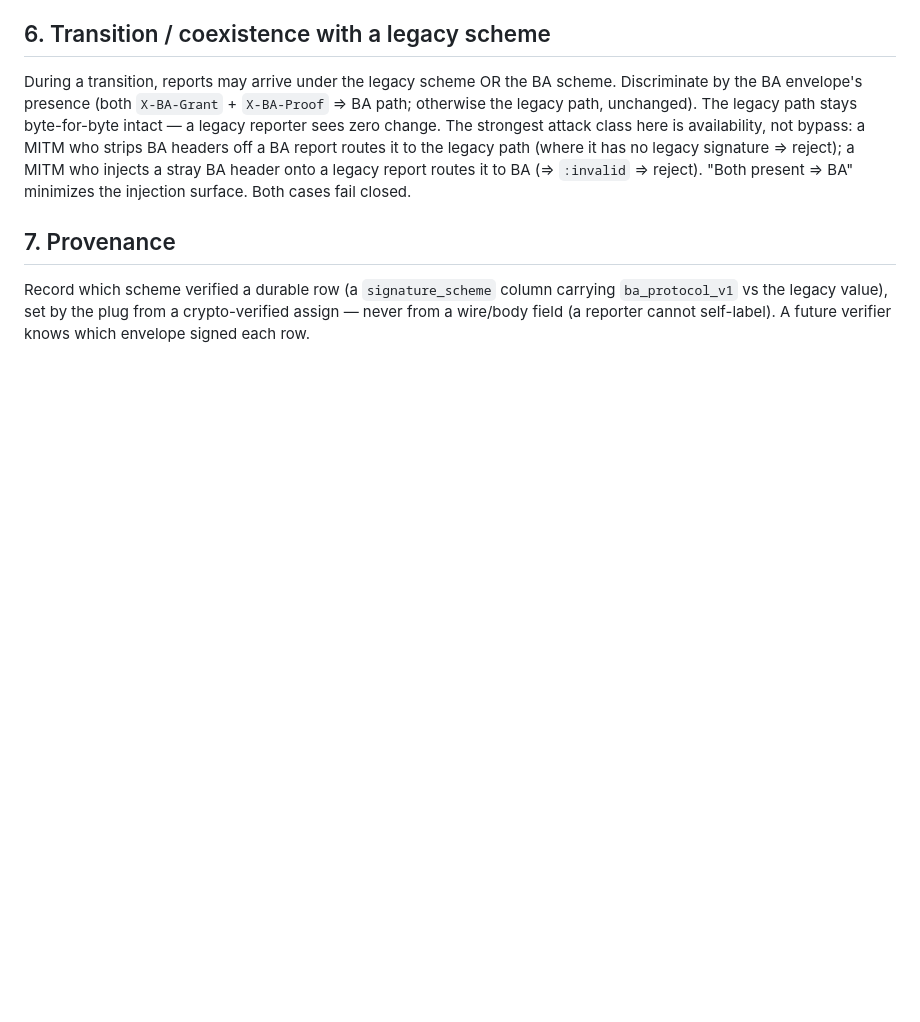
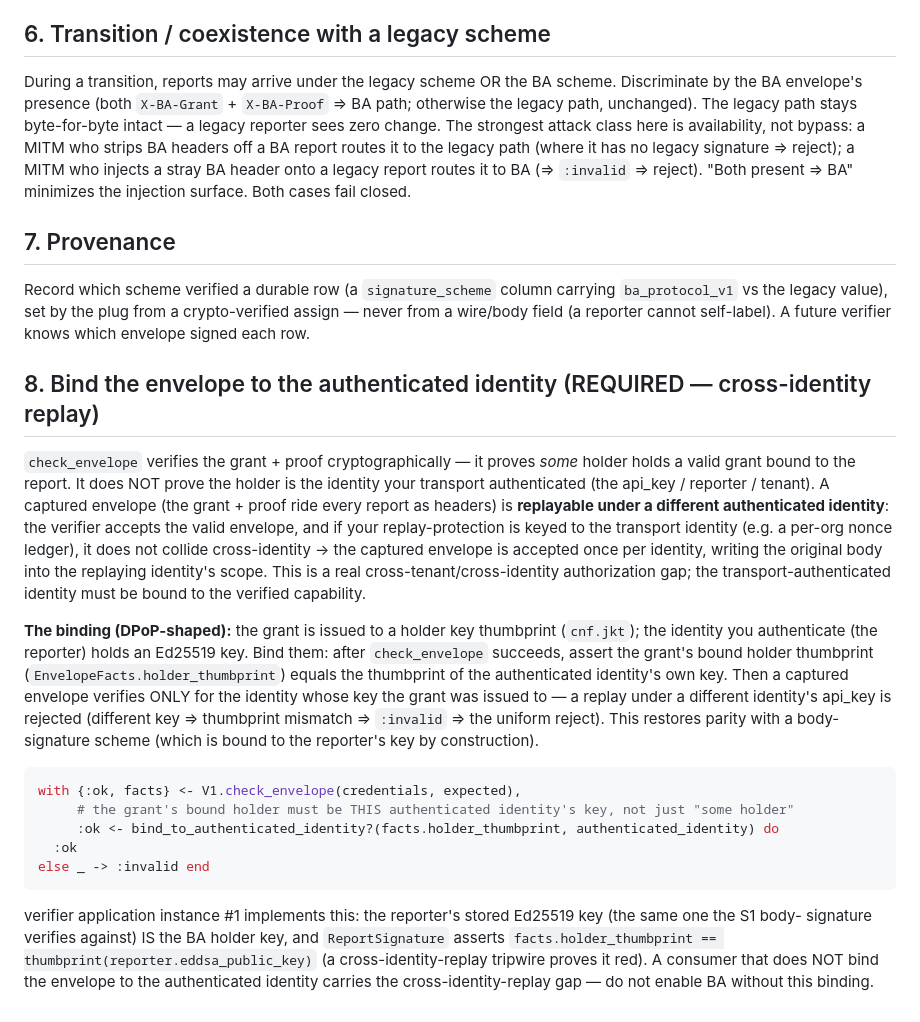
Before and after one commit to baselabs/bounded_authority_report_adapter, a Markdown page: docs/consumer-integration.md, the part around the change. GitHub-like rendering; blank space fills up the shorter version.

Commit message:
docs(ra5): consumer guide §8 — bind the envelope to the authenticated identity (cross-identity replay, REQUIRED)
Cross-vendor found verifier application's BA path didn't bind the verified envelope to the
reporter. This is a UNIVERSAL consumer-contract requirement (any verifier of these
envelopes has the same cross-identity replay risk), so the guide documents it as §8:
after check_envelope, assert the grant's holder_thumbprint == the authenticated
identity's key. A consumer that does NOT bind carries the gap.

````diff
--- a/docs/consumer-integration.md
+++ b/docs/consumer-integration.md
@@ -123,3 +123,37 @@ minimizes the injection surface. Both cases fail closed.
 Record which scheme verified a durable row (a `signature_scheme` column carrying `ba_protocol_v1`
 vs the legacy value), set by the plug from a crypto-verified assign — never from a wire/body field
 (a reporter cannot self-label). A future verifier knows which envelope signed each row.
+
+## 8. Bind the envelope to the authenticated identity (REQUIRED — cross-identity replay)
+
+`check_envelope` verifies the grant + proof cryptographically — it proves *some* holder holds a
+valid grant bound to the report. It does NOT prove the holder is the identity your transport
+authenticated (the api_key / reporter / tenant). A captured envelope (the grant + proof ride every
+report as headers) is **replayable under a different authenticated identity**: the verifier accepts
+the valid envelope, and if your replay-protection is keyed to the transport identity (e.g. a per-org
+nonce ledger), it does not collide cross-identity → the captured envelope is accepted once per
+identity, writing the original body into the replaying identity's scope. This is a real
+cross-tenant/cross-identity authorization gap; the transport-authenticated identity must be bound
+to the verified capability.
+
+**The binding (DPoP-shaped):** the grant is issued to a holder key thumbprint (`cnf.jkt`); the
+identity you authenticate (the reporter) holds an Ed25519 key. Bind them: after `check_envelope`
+succeeds, assert the grant's bound holder thumbprint (`EnvelopeFacts.holder_thumbprint`) equals the
+thumbprint of the authenticated identity's own key. Then a captured envelope verifies ONLY for the
+identity whose key the grant was issued to — a replay under a different identity's api_key is
+rejected (different key ⇒ thumbprint mismatch ⇒ `:invalid` ⇒ the uniform reject). This restores
+parity with a body-signature scheme (which is bound to the reporter's key by construction).
+
+```elixir
+with {:ok, facts} <- V1.check_envelope(credentials, expected),
+     # the grant's bound holder must be THIS authenticated identity's key, not just "some holder"
+     :ok <- bind_to_authenticated_identity?(facts.holder_thumbprint, authenticated_identity) do
+  :ok
+else _ -> :invalid end
+```
+
+verifier application instance #1 implements this: the reporter's stored Ed25519 key (the same one the S1 body-
+signature verifies against) IS the BA holder key, and `ReportSignature` asserts
+`facts.holder_thumbprint == thumbprint(reporter.eddsa_public_key)` (a cross-identity-replay
+tripwire proves it red). A consumer that does NOT bind the envelope to the authenticated identity
+carries the cross-identity-replay gap — do not enable BA without this binding.
````
